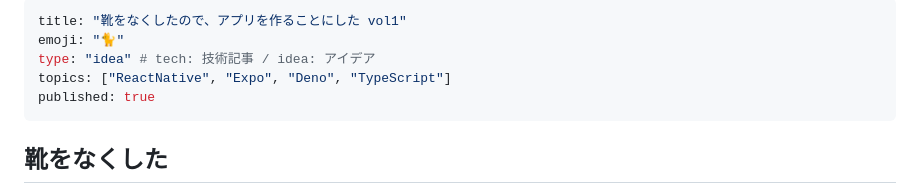
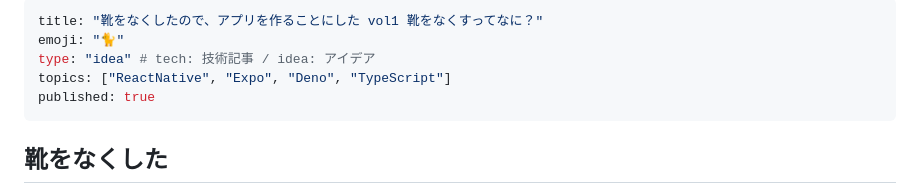
Before and after one commit to katayama8000/zenn.dev, a Markdown page: articles/lost-and-found-1.md, the part around the change. GitHub-like rendering.

```diff
--- a/articles/lost-and-found-1.md
+++ b/articles/lost-and-found-1.md
@@ -1,5 +1,5 @@
 ---
-title: "靴をなくしたので、アプリを作ることにした vol1"
+title: "靴をなくしたので、アプリを作ることにした vol1 靴をなくすってなに？"
 emoji: "🐈"
 type: "idea" # tech: 技術記事 / idea: アイデア
 topics: ["ReactNative", "Expo", "Deno", "TypeScript"]
```
Also changed, not shown: articles/lost-and-found-2.md (+1 -1 lines), articles/lost-and-found-3.md (+84 -2 lines), articles/lost-and-found-4.md (added, +95 -0 lines), images/lost-and-found/UI1.png (added), images/lost-and-found/UI2.png (added), images/lost-and-found/UI3.jpg (added).
